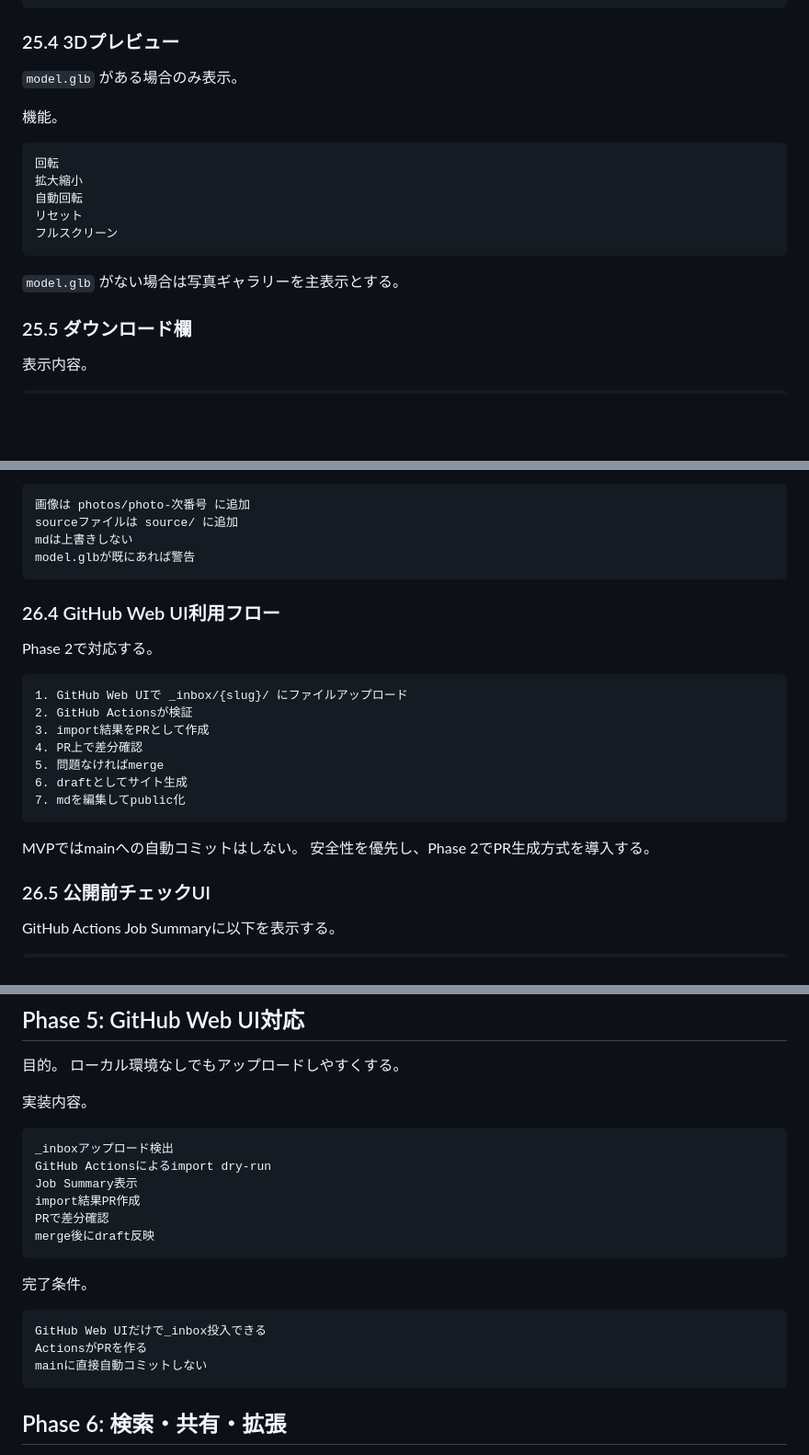
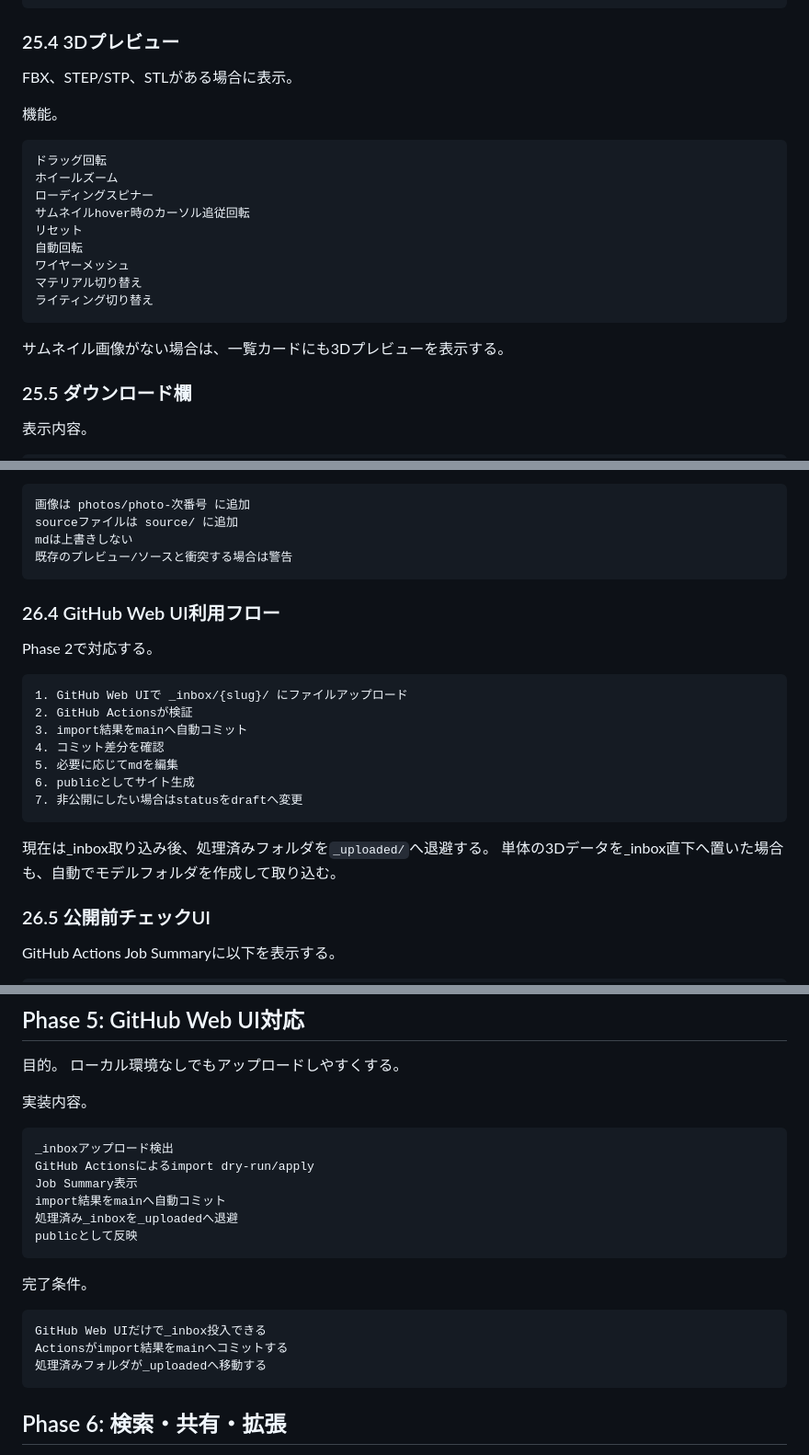
Before and after one commit to Xenoah/archive-3dmodels, a Markdown page: README.md, 3 parts joined by grey strips. Shown at 92% size. Rendered like a GitHub page; blank space fills up the shorter version.

Commit message:
update README and documentation to reflect changes in model import process and default settings

````diff
--- a/README.md
+++ b/README.md
@@ -1111,19 +1114,23 @@ cover
 
 ### 25.4 3Dプレビュー
 
-`model.glb` がある場合のみ表示。
+FBX、STEP/STP、STLがある場合に表示。
 
 機能。
 
 ```text
-回転
-拡大縮小
+ドラッグ回転
+ホイールズーム
+ローディングスピナー
+サムネイルhover時のカーソル追従回転
+リセット
 自動回転
-リセット
-フルスクリーン
-```
-
-`model.glb` がない場合は写真ギャラリーを主表示とする。
+ワイヤーメッシュ
+マテリアル切り替え
+ライティング切り替え
+```
+
+サムネイル画像がない場合は、一覧カードにも3Dプレビューを表示する。
 
 ### 25.5 ダウンロード欄
 
@@ -1207,7 +1214,7 @@ content/models/usb-a-cat/
 画像は photos/photo-次番号 に追加
 sourceファイルは source/ に追加
 mdは上書きしない
-model.glbが既にあれば警告
+既存のプレビュー/ソースと衝突する場合は警告
 ```
 
 ### 26.4 GitHub Web UI利用フロー
@@ -1217,15 +1224,15 @@ Phase 2で対応する。
 ```text
 1. GitHub Web UIで _inbox/{slug}/ にファイルアップロード
 2. GitHub Actionsが検証
-3. import結果をPRとして作成
-4. PR上で差分確認
-5. 問題なければmerge
-6. draftとしてサイト生成
-7. mdを編集してpublic化
-```
-
-MVPではmainへの自動コミットはしない。
-安全性を優先し、Phase 2でPR生成方式を導入する。
+3. import結果をmainへ自動コミット
+4. コミット差分を確認
+5. 必要に応じてmdを編集
+6. publicとしてサイト生成
+7. 非公開にしたい場合はstatusをdraftへ変更
+```
+
+現在は_inbox取り込み後、処理済みフォルダを`_uploaded/`へ退避する。
+単体の3Dデータを_inbox直下へ置いた場合も、自動でモデルフォルダを作成して取り込む。
 
 ### 26.5 公開前チェックUI
 
@@ -1488,19 +1496,19 @@ secretらしき文字列を検出できる
 
 ```text
 _inboxアップロード検出
-GitHub Actionsによるimport dry-run
+GitHub Actionsによるimport dry-run/apply
 Job Summary表示
-import結果PR作成
-PRで差分確認
-merge後にdraft反映
+import結果をmainへ自動コミット
+処理済み_inboxを_uploadedへ退避
+publicとして反映
 ```
 
 完了条件。
 
 ```text
 GitHub Web UIだけで_inbox投入できる
-ActionsがPRを作る
-mainに直接自動コミットしない
+Actionsがimport結果をmainへコミットする
+処理済みフォルダが_uploadedへ移動する
 ```
 
 ## Phase 6: 検索・共有・拡張
````
Also changed, not shown: other parts of README.md (+30 -26 lines), claude.md (+15 -0 lines).
